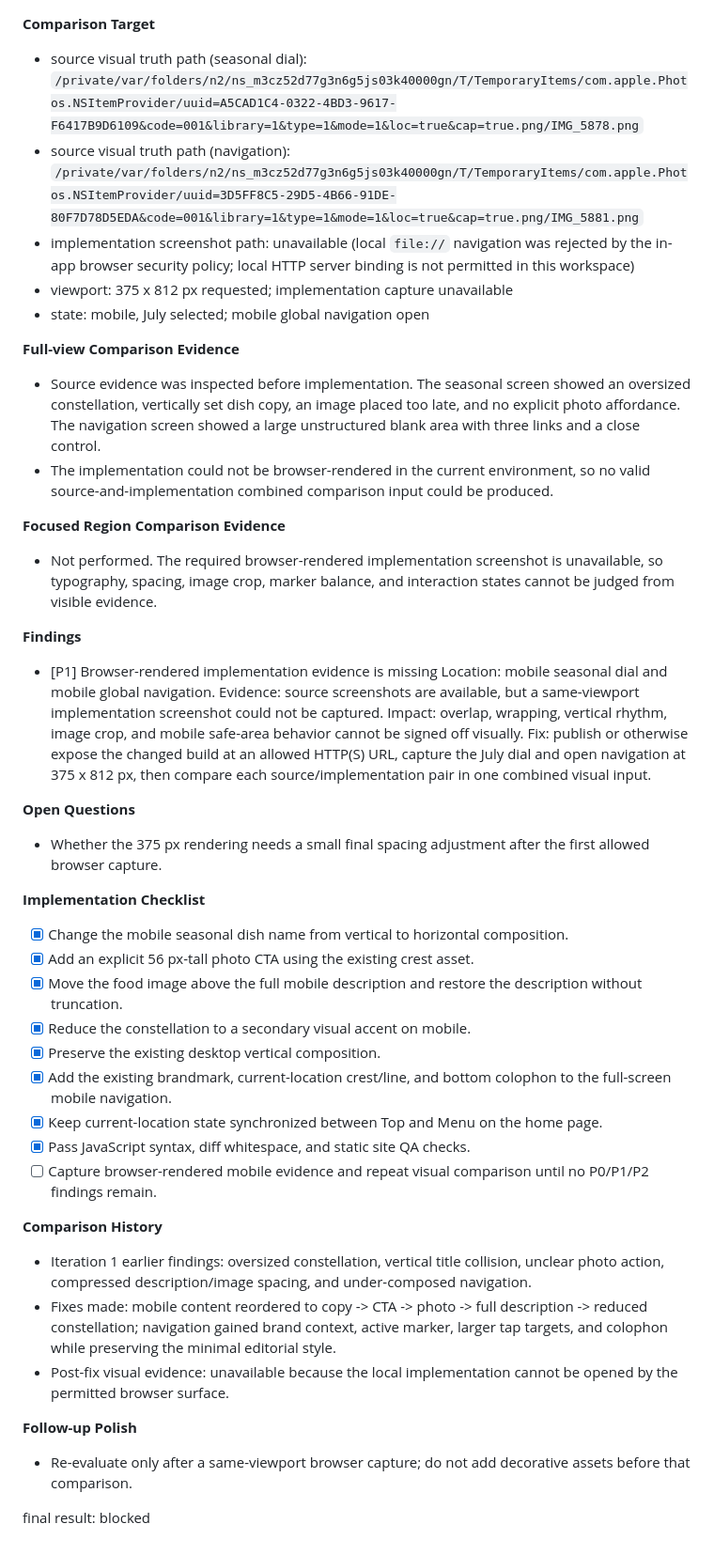
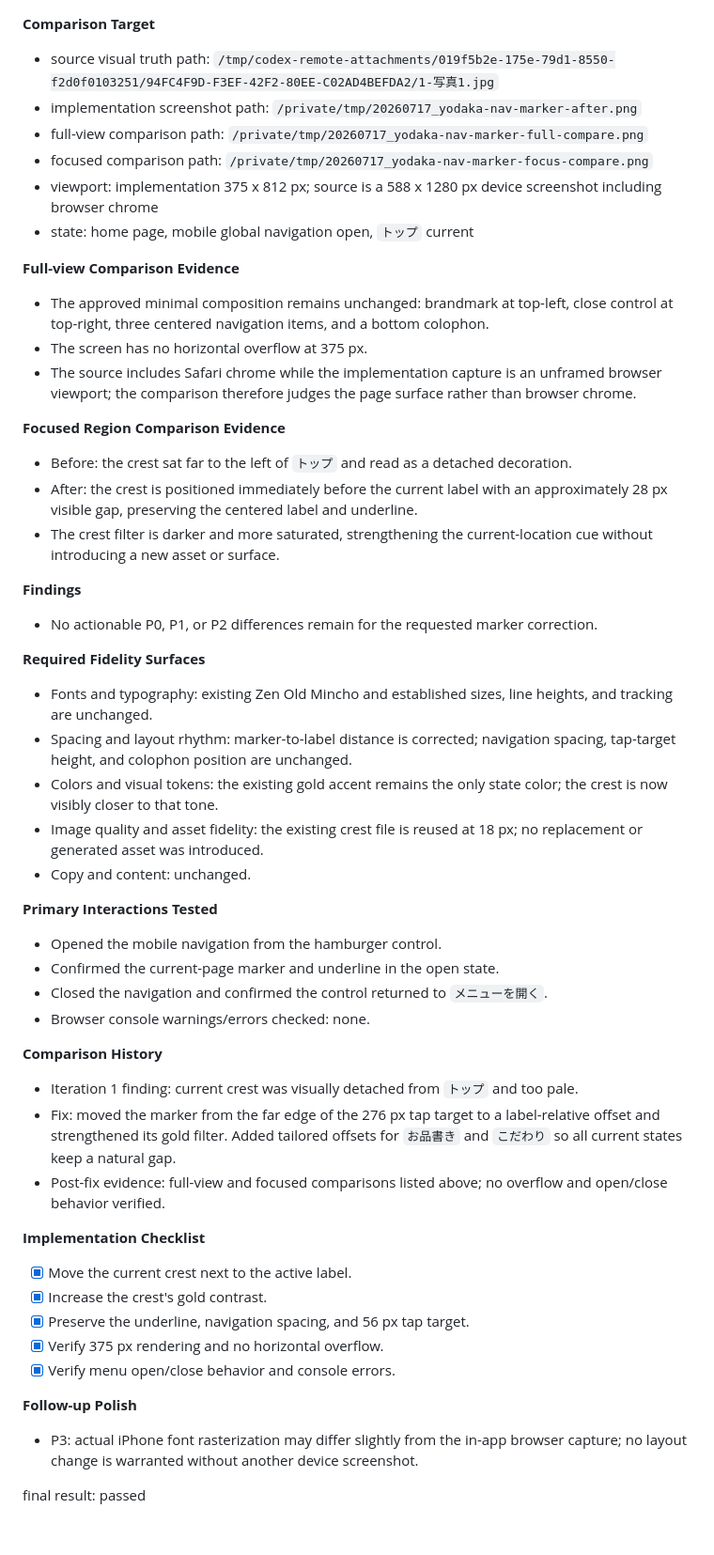
Before and after one commit to techuueda-bot/yodaka-no-hoshi-udon, a Markdown page: design-qa.md, the part around the change. Shown at 94% size. Drawn GitHub-style.

Commit message:
Record passed navigation marker QA

```diff
--- a/design-qa.md
+++ b/design-qa.md
@@ -1,44 +1,50 @@
 **Comparison Target**
-- source visual truth path (seasonal dial): `/private/var/folders/n2/ns_m3cz52d77g3n6g5js03k40000gn/T/TemporaryItems/com.apple.Photos.NSItemProvider/uuid=A5CAD1C4-0322-4BD3-9617-F6417B9D6109&code=001&library=1&type=1&mode=1&loc=true&cap=true.png/IMG_5878.png`
-- source visual truth path (navigation): `/private/var/folders/n2/ns_m3cz52d77g3n6g5js03k40000gn/T/TemporaryItems/com.apple.Photos.NSItemProvider/uuid=3D5FF8C5-29D5-4B66-91DE-80F7D78D5EDA&code=001&library=1&type=1&mode=1&loc=true&cap=true.png/IMG_5881.png`
-- implementation screenshot path: unavailable (local `file://` navigation was rejected by the in-app browser security policy; local HTTP server binding is not permitted in this workspace)
-- viewport: 375 x 812 px requested; implementation capture unavailable
-- state: mobile, July selected; mobile global navigation open
+- source visual truth path: `/tmp/codex-remote-attachments/019f5b2e-175e-79d1-8550-f2d0f0103251/94FC4F9D-F3EF-42F2-80EE-C02AD4BEFDA2/1-写真1.jpg`
+- implementation screenshot path: `/private/tmp/20260717_yodaka-nav-marker-after.png`
+- full-view comparison path: `/private/tmp/20260717_yodaka-nav-marker-full-compare.png`
+- focused comparison path: `/private/tmp/20260717_yodaka-nav-marker-focus-compare.png`
+- viewport: implementation 375 x 812 px; source is a 588 x 1280 px device screenshot including browser chrome
+- state: home page, mobile global navigation open, `トップ` current
 
 **Full-view Comparison Evidence**
-- Source evidence was inspected before implementation. The seasonal screen showed an oversized constellation, vertically set dish copy, an image placed too late, and no explicit photo affordance. The navigation screen showed a large unstructured blank area with three links and a close control.
-- The implementation could not be browser-rendered in the current environment, so no valid source-and-implementation combined comparison input could be produced.
+- The approved minimal composition remains unchanged: brandmark at top-left, close control at top-right, three centered navigation items, and a bottom colophon.
+- The screen has no horizontal overflow at 375 px.
+- The source includes Safari chrome while the implementation capture is an unframed browser viewport; the comparison therefore judges the page surface rather than browser chrome.
 
 **Focused Region Comparison Evidence**
-- Not performed. The required browser-rendered implementation screenshot is unavailable, so typography, spacing, image crop, marker balance, and interaction states cannot be judged from visible evidence.
+- Before: the crest sat far to the left of `トップ` and read as a detached decoration.
+- After: the crest is positioned immediately before the current label with an approximately 28 px visible gap, preserving the centered label and underline.
+- The crest filter is darker and more saturated, strengthening the current-location cue without introducing a new asset or surface.
 
 **Findings**
-- [P1] Browser-rendered implementation evidence is missing
-  Location: mobile seasonal dial and mobile global navigation.
-  Evidence: source screenshots are available, but a same-viewport implementation screenshot could not be captured.
-  Impact: overlap, wrapping, vertical rhythm, image crop, and mobile safe-area behavior cannot be signed off visually.
-  Fix: publish or otherwise expose the changed build at an allowed HTTP(S) URL, capture the July dial and open navigation at 375 x 812 px, then compare each source/implementation pair in one combined visual input.
+- No actionable P0, P1, or P2 differences remain for the requested marker correction.
 
-**Open Questions**
-- Whether the 375 px rendering needs a small final spacing adjustment after the first allowed browser capture.
+**Required Fidelity Surfaces**
+- Fonts and typography: existing Zen Old Mincho and established sizes, line heights, and tracking are unchanged.
+- Spacing and layout rhythm: marker-to-label distance is corrected; navigation spacing, tap-target height, and colophon position are unchanged.
+- Colors and visual tokens: the existing gold accent remains the only state color; the crest is now visibly closer to that tone.
+- Image quality and asset fidelity: the existing crest file is reused at 18 px; no replacement or generated asset was introduced.
+- Copy and content: unchanged.
+
+**Primary Interactions Tested**
+- Opened the mobile navigation from the hamburger control.
+- Confirmed the current-page marker and underline in the open state.
+- Closed the navigation and confirmed the control returned to `メニューを開く`.
+- Browser console warnings/errors checked: none.
+
+**Comparison History**
+- Iteration 1 finding: current crest was visually detached from `トップ` and too pale.
+- Fix: moved the marker from the far edge of the 276 px tap target to a label-relative offset and strengthened its gold filter. Added tailored offsets for `お品書き` and `こだわり` so all current states keep a natural gap.
+- Post-fix evidence: full-view and focused comparisons listed above; no overflow and open/close behavior verified.
 
 **Implementation Checklist**
-- [x] Change the mobile seasonal dish name from vertical to horizontal composition.
-- [x] Add an explicit 56 px-tall photo CTA using the existing crest asset.
-- [x] Move the food image above the full mobile description and restore the description without truncation.
-- [x] Reduce the constellation to a secondary visual accent on mobile.
-- [x] Preserve the existing desktop vertical composition.
-- [x] Add the existing brandmark, current-location crest/line, and bottom colophon to the full-screen mobile navigation.
-- [x] Keep current-location state synchronized between Top and Menu on the home page.
-- [x] Pass JavaScript syntax, diff whitespace, and static site QA checks.
-- [ ] Capture browser-rendered mobile evidence and repeat visual comparison until no P0/P1/P2 findings remain.
-
-**Comparison History**
-- Iteration 1 earlier findings: oversized constellation, vertical title collision, unclear photo action, compressed description/image spacing, and under-composed navigation.
-- Fixes made: mobile content reordered to copy -> CTA -> photo -> full description -> reduced constellation; navigation gained brand context, active marker, larger tap targets, and colophon while preserving the minimal editorial style.
-- Post-fix visual evidence: unavailable because the local implementation cannot be opened by the permitted browser surface.
+- [x] Move the current crest next to the active label.
+- [x] Increase the crest's gold contrast.
+- [x] Preserve the underline, navigation spacing, and 56 px tap target.
+- [x] Verify 375 px rendering and no horizontal overflow.
+- [x] Verify menu open/close behavior and console errors.
 
 **Follow-up Polish**
-- Re-evaluate only after a same-viewport browser capture; do not add decorative assets before that comparison.
+- P3: actual iPhone font rasterization may differ slightly from the in-app browser capture; no layout change is warranted without another device screenshot.
 
-final result: blocked
+final result: passed
```
